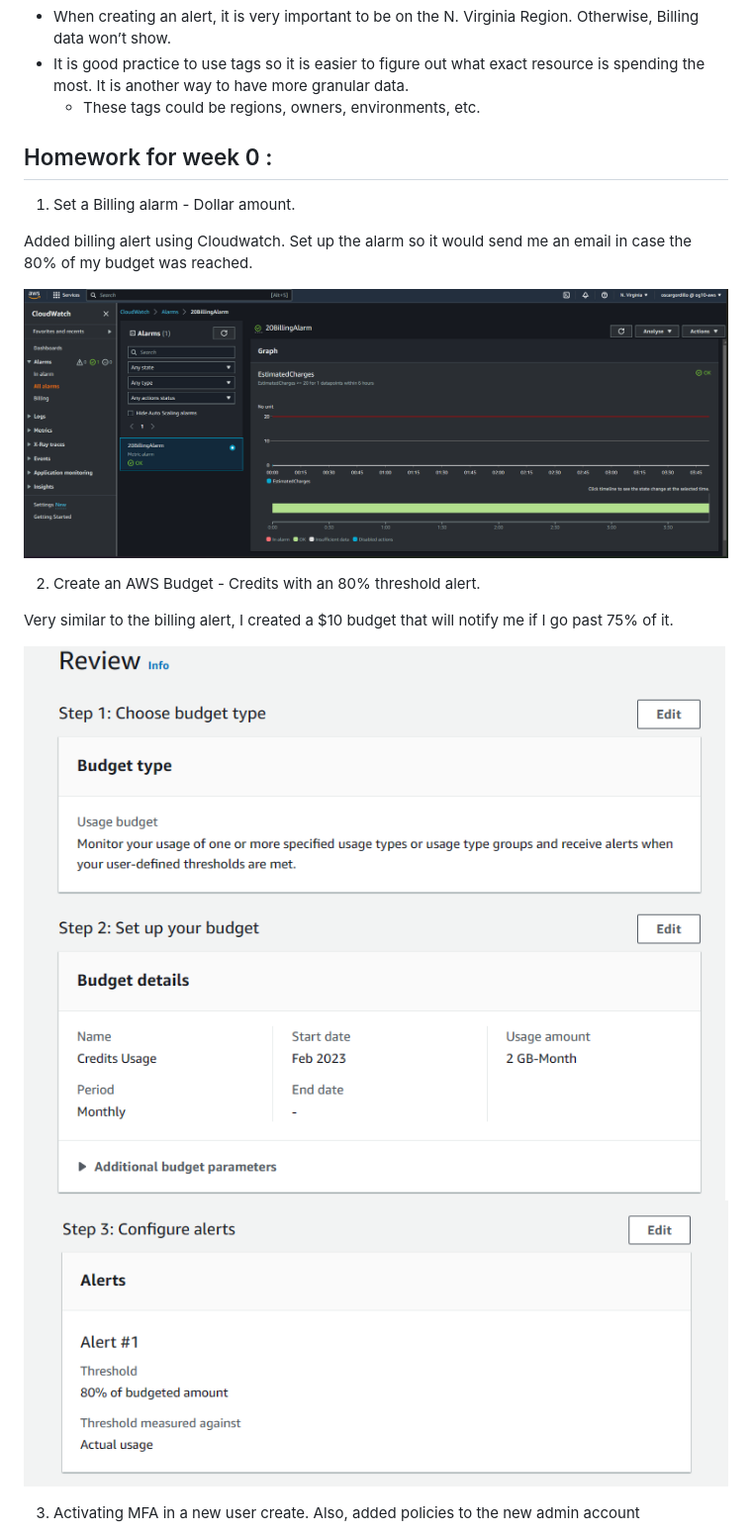
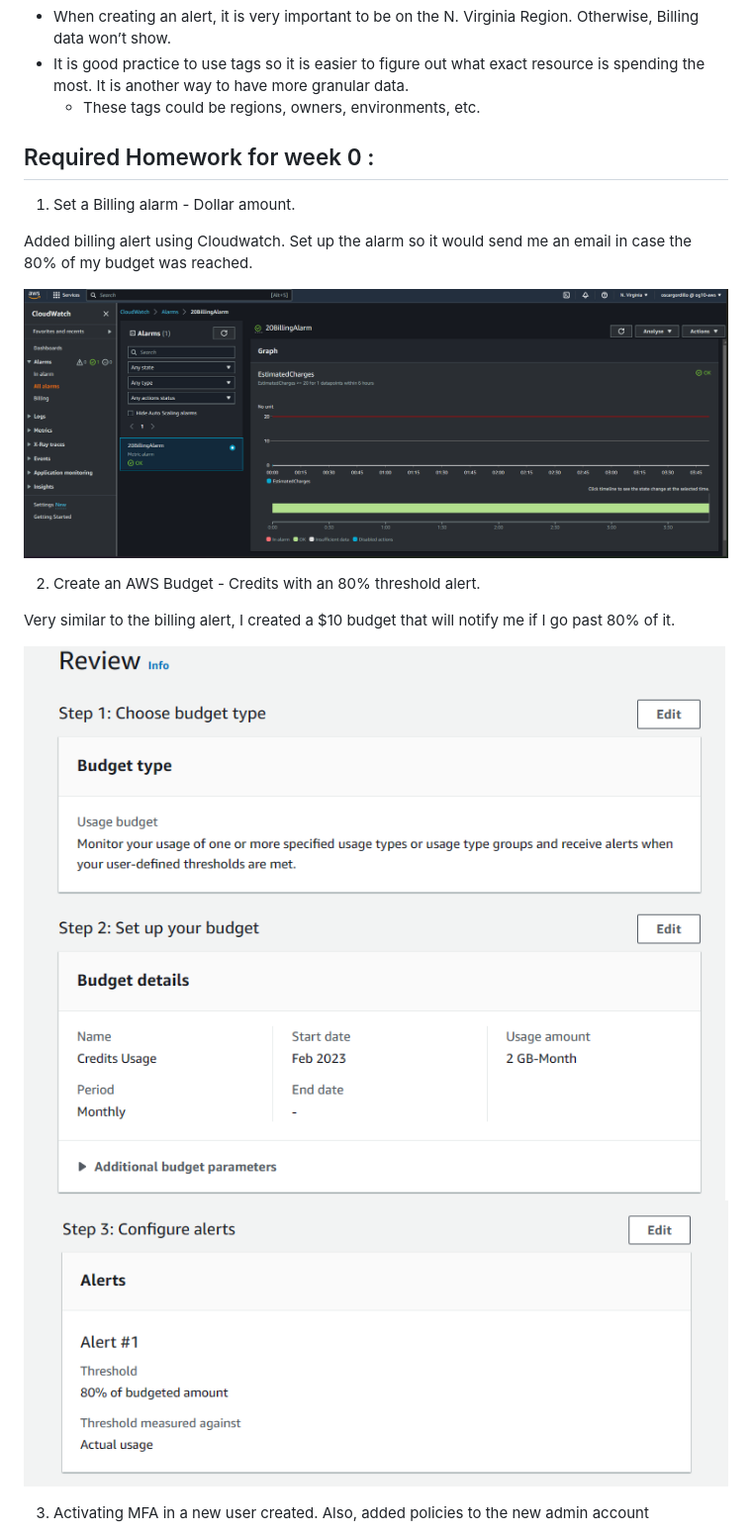
Before and after one commit to oscarg10/aws-bootcamp-cruddur-2023, a Markdown page: journal/week0.md, the part around the change printed below. Shown: that part at 99% size. Drawn GitHub-style.

```diff
--- a/journal/week0.md
+++ b/journal/week0.md
@@ -54,7 +54,7 @@ Logical Architecture
 
 
 
-## Homework for week 0 :
+## Required Homework for week 0 :
 
 1. Set a Billing alarm - Dollar amount.
 
@@ -65,6 +65,6 @@ Added billing alert using Cloudwatch. Set up the alarm so it would send me an em
 
 2. Create an AWS Budget - Credits with an 80% threshold alert.
 
-Very similar to the billing alert, I created a $10 budget that will notify me if I go past 75% of it.
+Very similar to the billing alert, I created a $10 budget that will notify me if I go past 80% of it.
 
 
@@ -73,3 +73,3 @@ Very similar to the billing alert, I created a $10 budget that will notify me if
 
-3. Activating MFA in a new user create. Also, added policies to the new admin account
+3. Activating MFA in a new user created. Also, added policies to the new admin account
 
```
Also changed, not shown: other parts of journal/week0.md (+16 -12 lines), journal/images/2023-02-15-21-43-36.png (added).
